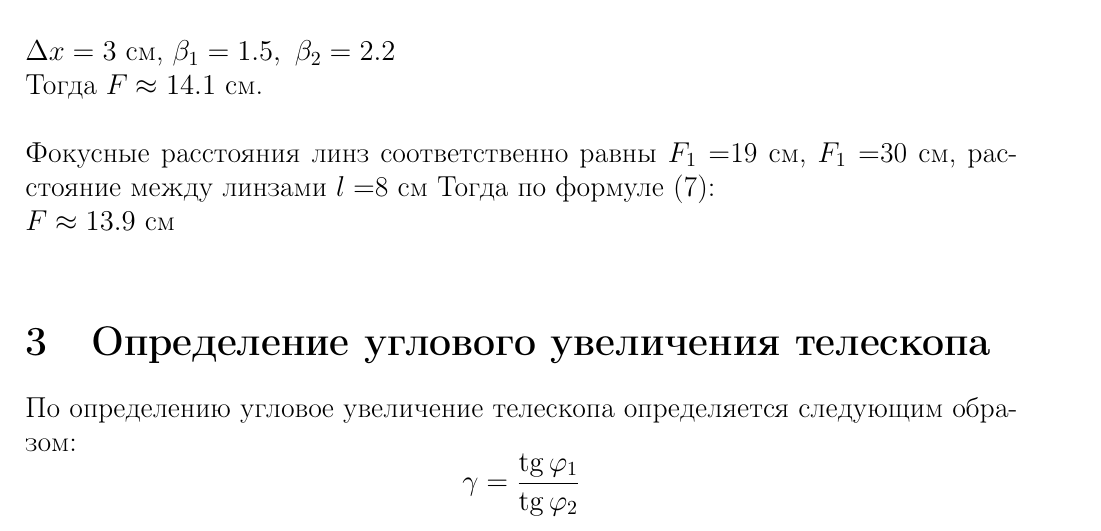
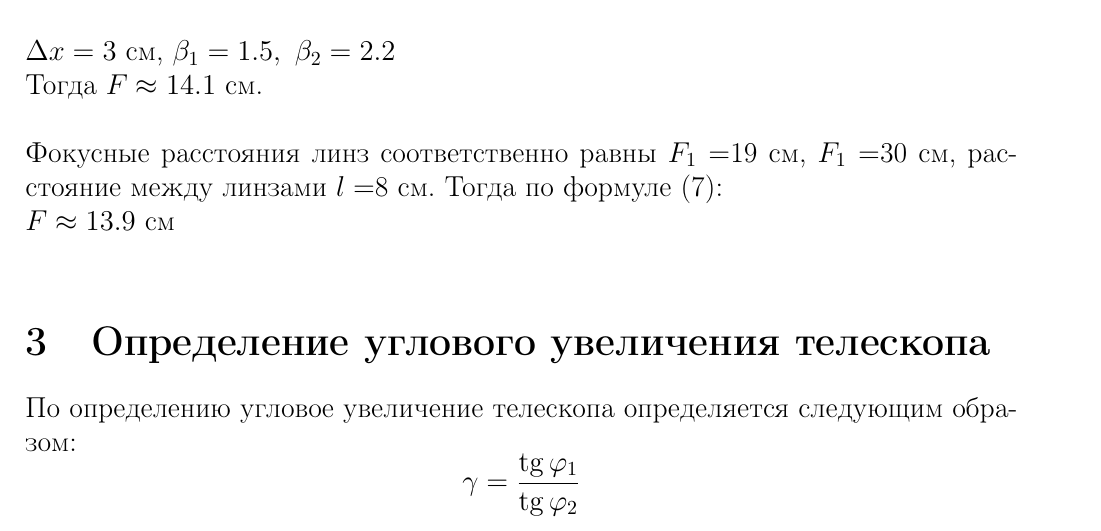
Before and after one commit to Nogaromo/geom_optic, a LaTeX document (src/main.tex): part of page 5 of 6, cut so that both start at the same text. Compiled offline with pdfLaTeX.

Commit message:
corrected some mistakes

```diff
--- a/src/main.tex
+++ b/src/main.tex
@@ -174,7 +174,7 @@ $$ \displaystyle\frac{1}{F}=\displaystyle\frac{1}{F_1}+\displaystyle\frac{1}{F_2
 $\Delta x=3$ см, $\beta_1=1.5,~\beta_2=2.2$\\
 Тогда $F\approx14.1$ см.\\
 \\
-Фокусные расстояния линз соответственно равны $F_1=$19 см, $F_1=$30 см, расстояние между линзами $l=$8 см
+Фокусные расстояния линз соответственно равны $F_1=$19 см, $F_1=$30 см, расстояние между линзами $l=$8 см.
 Тогда по формуле (7):\\
 $F\approx13.9$ см\\
 \section{Определение углового увеличения телескопа}
```
